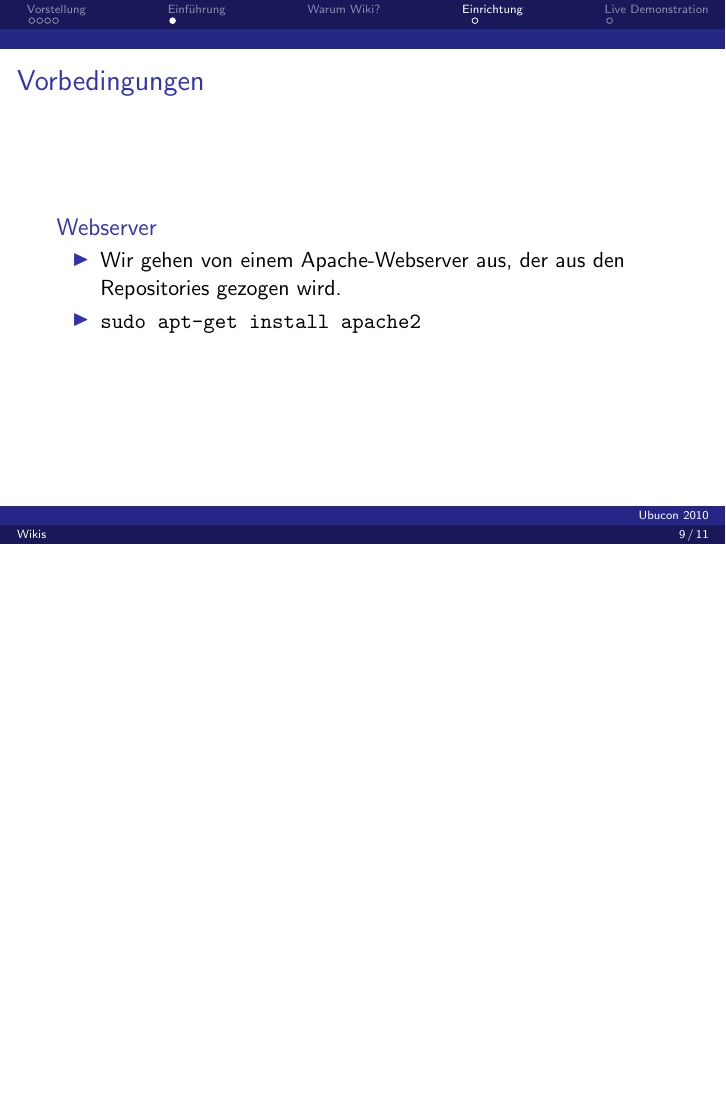
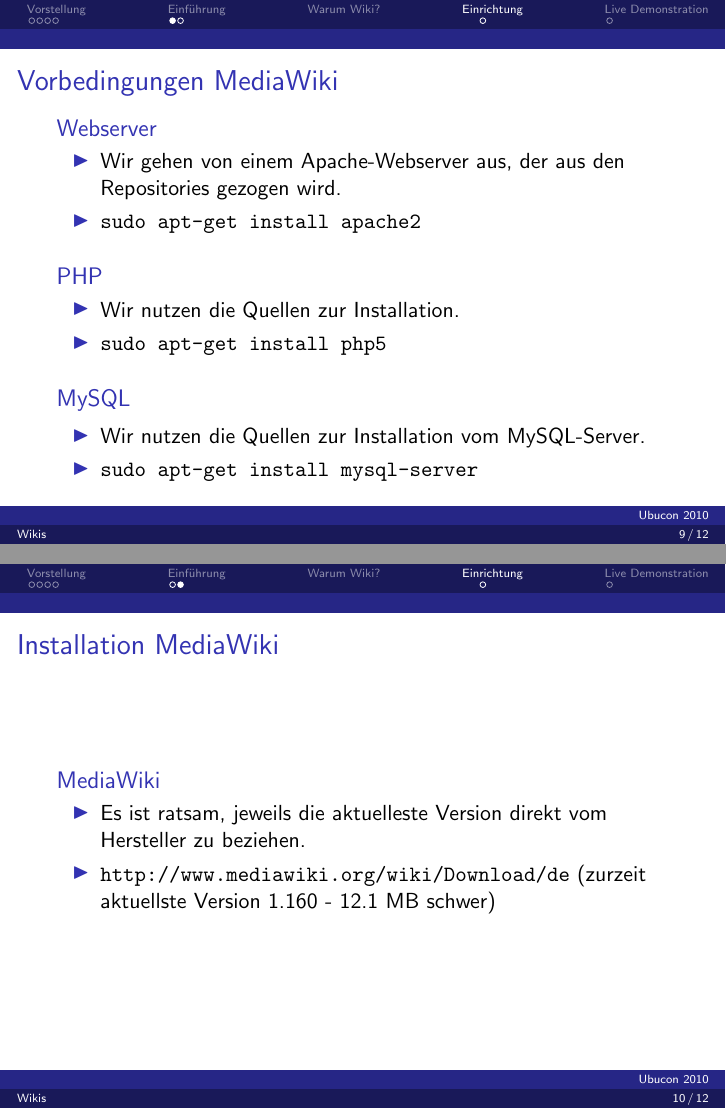
Before and after one commit to deimhart/deimhart, LaTeX slides (ubcde10/wikis.tex, which reads ubcde10/einrichtung-mediawiki.tex): page 13 of 16 before the commit and pages 17 and 20 of 23 after it, the two joined at a grey line, the shorter picture padded with empty space. Compiled offline with pdfLaTeX.

Commit message:
Neue Version

```diff
--- a/ubcde10/einrichtung-mediawiki.tex
+++ b/ubcde10/einrichtung-mediawiki.tex
@@ -1,8 +1,34 @@
-\frame{\frametitle{Vorbedingungen}
+\frame{\frametitle{Vorbedingungen MediaWiki}
 \begin{block}{Webserver}
 \begin{itemize}
         \item Wir gehen von einem Apache-Webserver aus, der aus den Repositories gezogen wird.  \pause
         \item \texttt{sudo apt-get install apache2} \pause
 \end{itemize}
 \end{block}
+
+\begin{block}{PHP}
+\begin{itemize}
+        \item Wir nutzen die Quellen zur Installation.  \pause
+        \item \texttt{sudo apt-get install php5} \pause
+\end{itemize}
+\end{block}
+
+\begin{block}{MySQL}
+\begin{itemize}
+        \item Wir nutzen die Quellen zur Installation vom MySQL-Server.  \pause
+        \item \texttt{sudo apt-get install mysql-server} \pause
+\end{itemize}
+\end{block}
+
 }
+
+\frame{\frametitle{Installation MediaWiki}
+
+\begin{block}{MediaWiki}
+\begin{itemize}
+        \item Es ist ratsam, jeweils die aktuelleste Version direkt vom Hersteller zu beziehen.  \pause
+        \item \texttt{http://www.mediawiki.org/wiki/Download/de} (zurzeit aktuellste Version 1.160 - 12.1 MB schwer) \pause
+\end{itemize}
+\end{block}
+
+}
```
Also changed, not shown: ubcde10/wikis.pdf, 1 other file.
